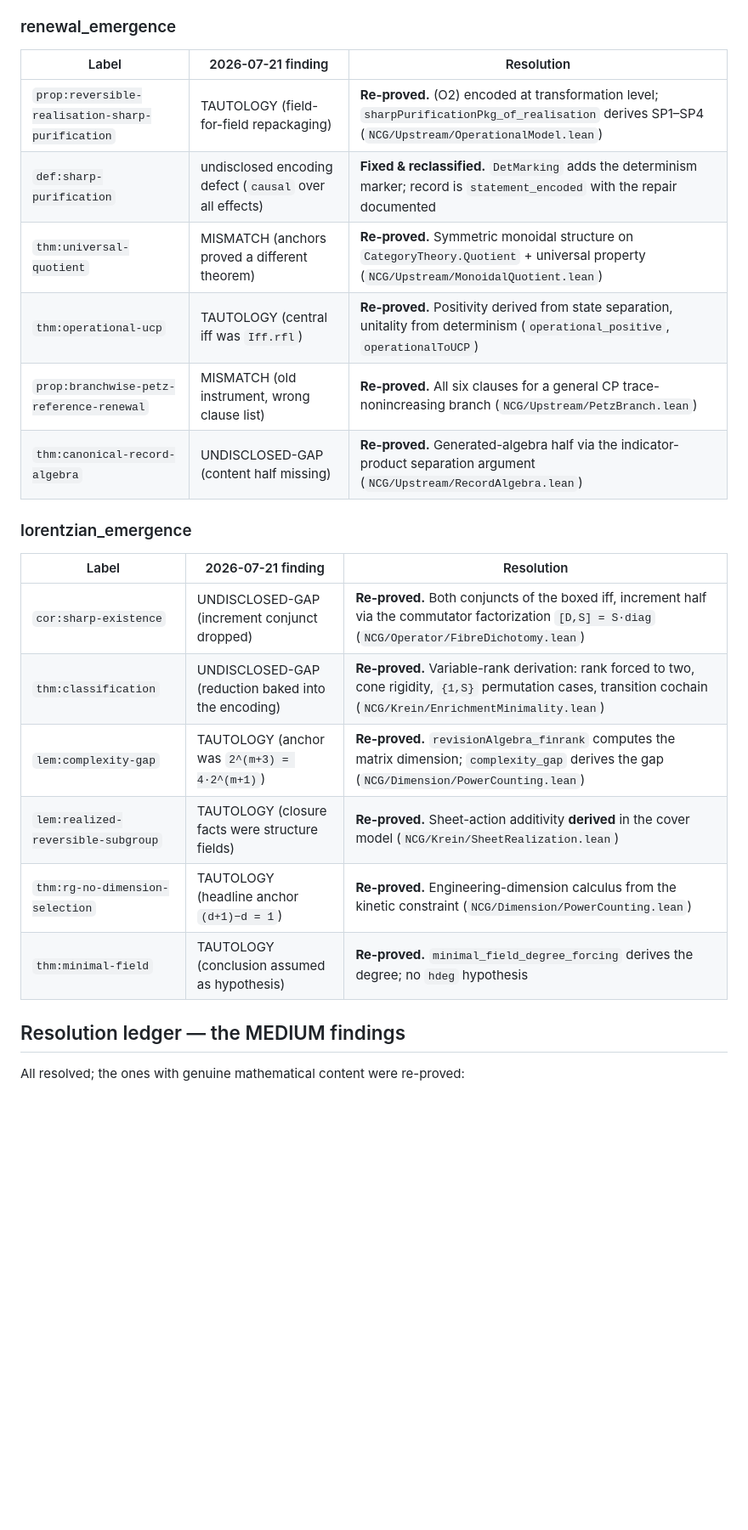
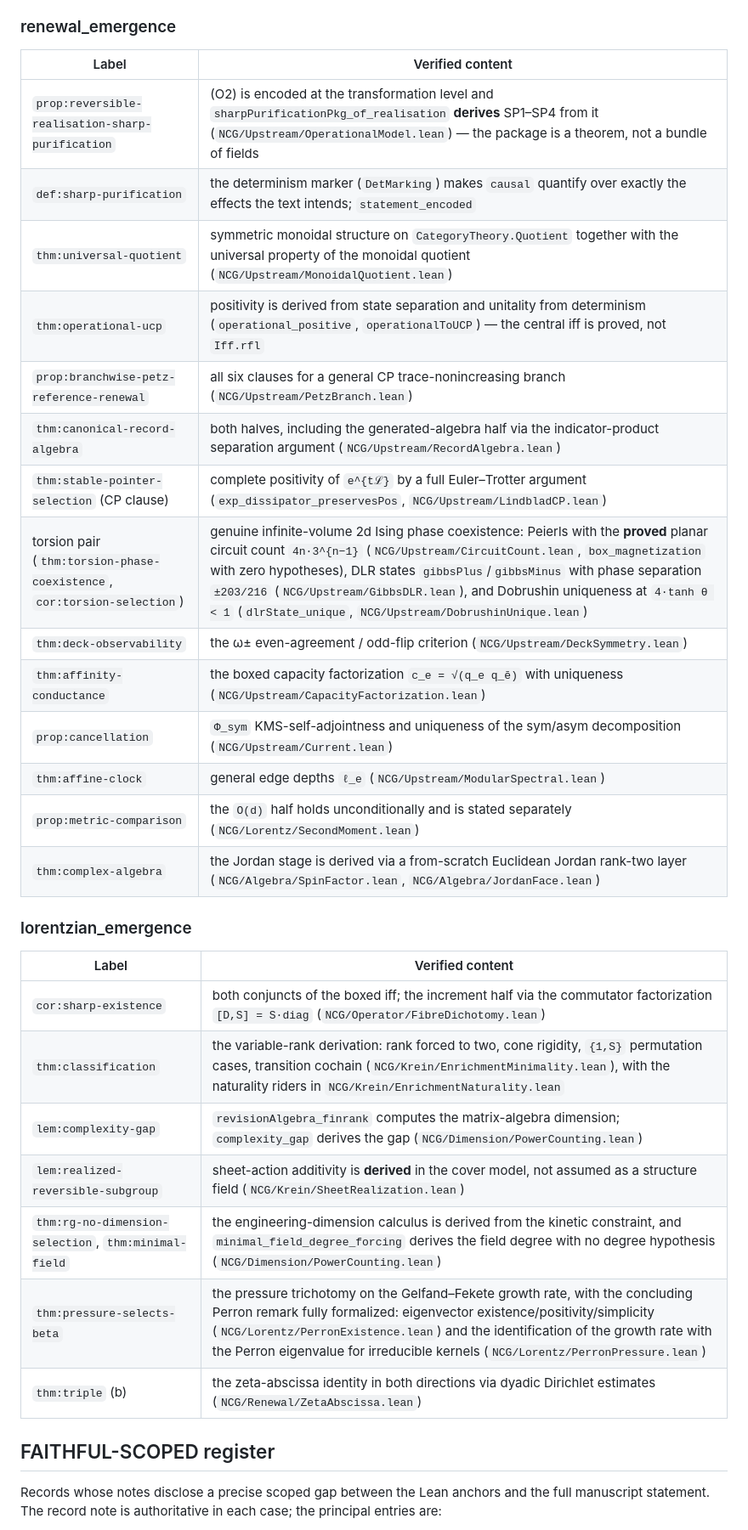
Before and after one commit to AI-MathPhys/renewal-geometry, a Markdown page: manuscripts/faithfulness_audit_2026-07-22.md, the part around one of its changes. Shown at 85% size. GitHub-like rendering; blank space fills up the shorter version.

```diff
--- a/manuscripts/faithfulness_audit_2026-07-22.md
+++ b/manuscripts/faithfulness_audit_2026-07-22.md
@@ -60,27 +88,38 @@ scope, corrections, or the re-proof that closed the original finding.
 
 ### renewal_emergence
 
-| Label | 2026-07-21 finding | Resolution |
-|---|---|---|
-| `prop:reversible-realisation-sharp-purification` | TAUTOLOGY (field-for-field repackaging) | **Re-proved.** (O2) encoded at transformation level; `sharpPurificationPkg_of_realisation` derives SP1–SP4 (`NCG/Upstream/OperationalModel.lean`) |
-| `def:sharp-purification` | undisclosed encoding defect (`causal` over all effects) | **Fixed & reclassified.** `DetMarking` adds the determinism marker; record is `statement_encoded` with the repair documented |
-| `thm:universal-quotient` | MISMATCH (anchors proved a different theorem) | **Re-proved.** Symmetric monoidal structure on `CategoryTheory.Quotient` + universal property (`NCG/Upstream/MonoidalQuotient.lean`) |
-| `thm:operational-ucp` | TAUTOLOGY (central iff was `Iff.rfl`) | **Re-proved.** Positivity derived from state separation, unitality from determinism (`operational_positive`, `operationalToUCP`) |
-| `prop:branchwise-petz-reference-renewal` | MISMATCH (old instrument, wrong clause list) | **Re-proved.** All six clauses for a general CP trace-nonincreasing branch (`NCG/Upstream/PetzBranch.lean`) |
-| `thm:canonical-record-algebra` | UNDISCLOSED-GAP (content half missing) | **Re-proved.** Generated-algebra half via the indicator-product separation argument (`NCG/Upstream/RecordAlgebra.lean`) |
+| Label | Verified content |
+|---|---|
+| `prop:reversible-realisation-sharp-purification` | (O2) is encoded at the transformation level and `sharpPurificationPkg_of_realisation` **derives** SP1–SP4 from it (`NCG/Upstream/OperationalModel.lean`) — the package is a theorem, not a bundle of fields |
+| `def:sharp-purification` | the determinism marker (`DetMarking`) makes `causal` quantify over exactly the effects the text intends; `statement_encoded` |
+| `thm:universal-quotient` | symmetric monoidal structure on `CategoryTheory.Quotient` together with the universal property of the monoidal quotient (`NCG/Upstream/MonoidalQuotient.lean`) |
+| `thm:operational-ucp` | positivity is derived from state separation and unitality from determinism (`operational_positive`, `operationalToUCP`) — the central iff is proved, not `Iff.rfl` |
+| `prop:branchwise-petz-reference-renewal` | all six clauses for a general CP trace-nonincreasing branch (`NCG/Upstream/PetzBranch.lean`) |
+| `thm:canonical-record-algebra` | both halves, including the generated-algebra half via the indicator-product separation argument (`NCG/Upstream/RecordAlgebra.lean`) |
+| `thm:stable-pointer-selection` (CP clause) | complete positivity of `e^{tℒ}` by a full Euler–Trotter argument (`exp_dissipator_preservesPos`, `NCG/Upstream/LindbladCP.lean`) |
+| torsion pair (`thm:torsion-phase-coexistence`, `cor:torsion-selection`) | genuine infinite-volume 2d Ising phase coexistence: Peierls with the **proved** planar circuit count `4n·3^{n−1}` (`NCG/Upstream/CircuitCount.lean`, `box_magnetization` with zero hypotheses), DLR states `gibbsPlus`/`gibbsMinus` with phase separation `±203/216` (`NCG/Upstream/GibbsDLR.lean`), and Dobrushin uniqueness at `4·tanh θ < 1` (`dlrState_unique`, `NCG/Upstream/DobrushinUnique.lean`) |
+| `thm:deck-observability` | the ω± even-agreement / odd-flip criterion (`NCG/Upstream/DeckSymmetry.lean`) |
+| `thm:affinity-conductance` | the boxed capacity factorization `c_e = √(q_e q_ē)` with uniqueness (`NCG/Upstream/CapacityFactorization.lean`) |
+| `prop:cancellation` | `Φ_sym` KMS-self-adjointness and uniqueness of the sym/asym decomposition (`NCG/Upstream/Current.lean`) |
+| `thm:affine-clock` | general edge depths `ℓ_e` (`NCG/Upstream/ModularSpectral.lean`) |
+| `prop:metric-comparison` | the `O(d)` half holds unconditionally and is stated separately (`NCG/Lorentz/SecondMoment.lean`) |
+| `thm:complex-algebra` | the Jordan stage is derived via a from-scratch Euclidean Jordan rank-two layer (`NCG/Algebra/SpinFactor.lean`, `NCG/Algebra/JordanFace.lean`) |
 
 ### lorentzian_emergence
 
-| Label | 2026-07-21 finding | Resolution |
-|---|---|---|
-| `cor:sharp-existence` | UNDISCLOSED-GAP (increment conjunct dropped) | **Re-proved.** Both conjuncts of the boxed iff, increment half via the commutator factorization `[D,S] = S·diag` (`NCG/Operator/FibreDichotomy.lean`) |
-| `thm:classification` | UNDISCLOSED-GAP (reduction baked into the encoding) | **Re-proved.** Variable-rank derivation: rank forced to two, cone rigidity, `{1,S}` permutation cases, transition cochain (`NCG/Krein/EnrichmentMinimality.lean`) |
-| `lem:complexity-gap` | TAUTOLOGY (anchor was `2^(m+3) = 4·2^(m+1)`) | **Re-proved.** `revisionAlgebra_finrank` computes the matrix dimension; `complexity_gap` derives the gap (`NCG/Dimension/PowerCounting.lean`) |
-| `lem:realized-reversible-subgroup` | TAUTOLOGY (closure facts were structure fields) | **Re-proved.** Sheet-action additivity **derived** in the cover model (`NCG/Krein/SheetRealization.lean`) |
-| `thm:rg-no-dimension-selection` | TAUTOLOGY (headline anchor `(d+1)−d = 1`) | **Re-proved.** Engineering-dimension calculus from the kinetic constraint (`NCG/Dimension/PowerCounting.lean`) |
-| `thm:minimal-field` | TAUTOLOGY (conclusion assumed as hypothesis) | **Re-proved.** `minimal_field_degree_forcing` derives the degree; no `hdeg` hypothesis |
+| Label | Verified content |
+|---|---|
+| `cor:sharp-existence` | both conjuncts of the boxed iff; the increment half via the commutator factorization `[D,S] = S·diag` (`NCG/Operator/FibreDichotomy.lean`) |
+| `thm:classification` | the variable-rank derivation: rank forced to two, cone rigidity, `{1,S}` permutation cases, transition cochain (`NCG/Krein/EnrichmentMinimality.lean`), with the naturality riders in `NCG/Krein/EnrichmentNaturality.lean` |
+| `lem:complexity-gap` | `revisionAlgebra_finrank` computes the matrix-algebra dimension; `complexity_gap` derives the gap (`NCG/Dimension/PowerCounting.lean`) |
+| `lem:realized-reversible-subgroup` | sheet-action additivity is **derived** in the cover model, not assumed as a structure field (`NCG/Krein/SheetRealization.lean`) |
+| `thm:rg-no-dimension-selection`, `thm:minimal-field` | the engineering-dimension calculus is derived from the kinetic constraint, and `minimal_field_degree_forcing` derives the field degree with no degree hypothesis (`NCG/Dimension/PowerCounting.lean`) |
+| `thm:pressure-selects-beta` | the pressure trichotomy on the Gelfand–Fekete growth rate, with the concluding Perron remark fully formalized: eigenvector existence/positivity/simplicity (`NCG/Lorentz/PerronExistence.lean`) and the identification of the growth rate with the Perron eigenvalue for irreducible kernels (`NCG/Lorentz/PerronPressure.lean`) |
+| `thm:triple` (b) | the zeta-abscissa identity in both directions via dyadic Dirichlet estimates (`NCG/Renewal/ZetaAbscissa.lean`) |
 
-## Resolution ledger — the MEDIUM findings
+## FAITHFUL-SCOPED register
 
-All resolved; the ones with genuine mathematical content were re-proved:
+Records whose notes disclose a precise scoped gap between the Lean anchors and
+the full manuscript statement. The record note is authoritative in each case;
+the principal entries are:
 
```
Also changed, not shown: other parts of manuscripts/faithfulness_audit_2026-07-22.md (+87 -84 lines), manuscripts/faithfulness_audit_2026-07-21.md (deleted, +0 -173 lines).
